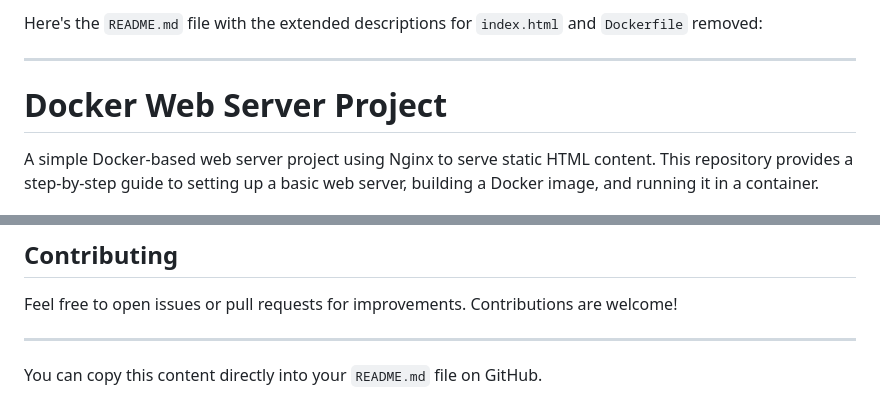
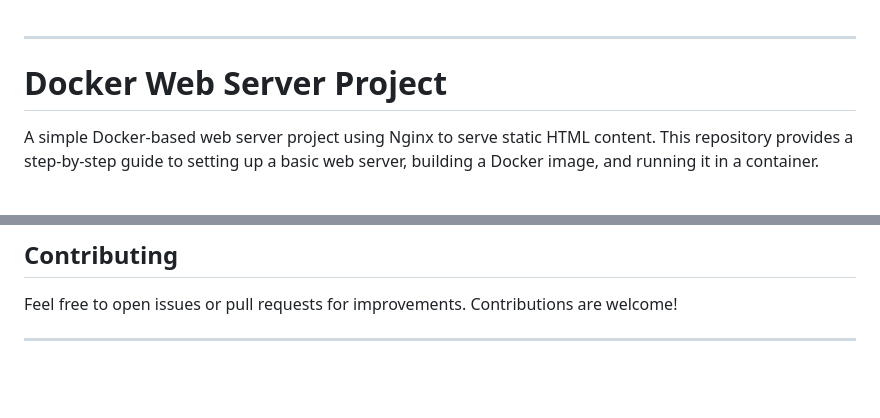
Before and after one commit to DanielAzeez/Deploying-a-web-application-with-docker, a Markdown page: README.md, 2 parts joined by grey strips. Drawn GitHub-style; blank space fills up the shorter version.

```diff
--- a/README.md
+++ b/README.md
@@ -1,4 +1,3 @@
-Here's the `README.md` file with the extended descriptions for `index.html` and `Dockerfile` removed:
 
 ---
 
@@ -138,5 +137,3 @@ This project is licensed under the MIT License - see the [LICENSE](LICENSE) file
 Feel free to open issues or pull requests for improvements. Contributions are welcome!
 
 ---
-
-You can copy this content directly into your `README.md` file on GitHub.
```
